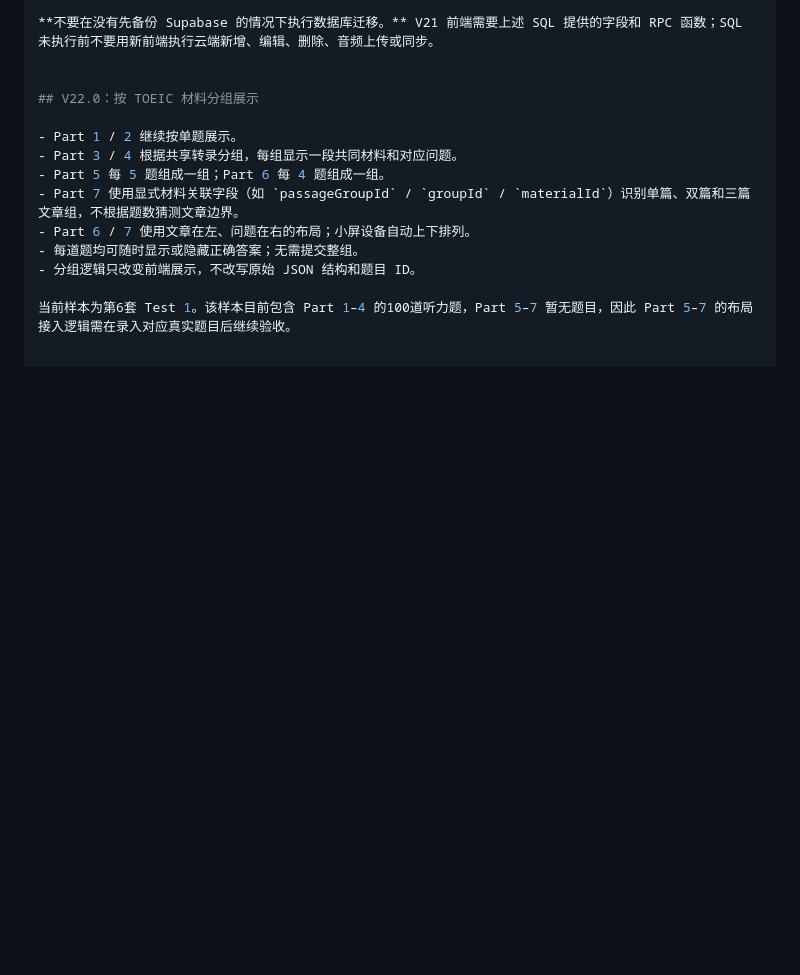
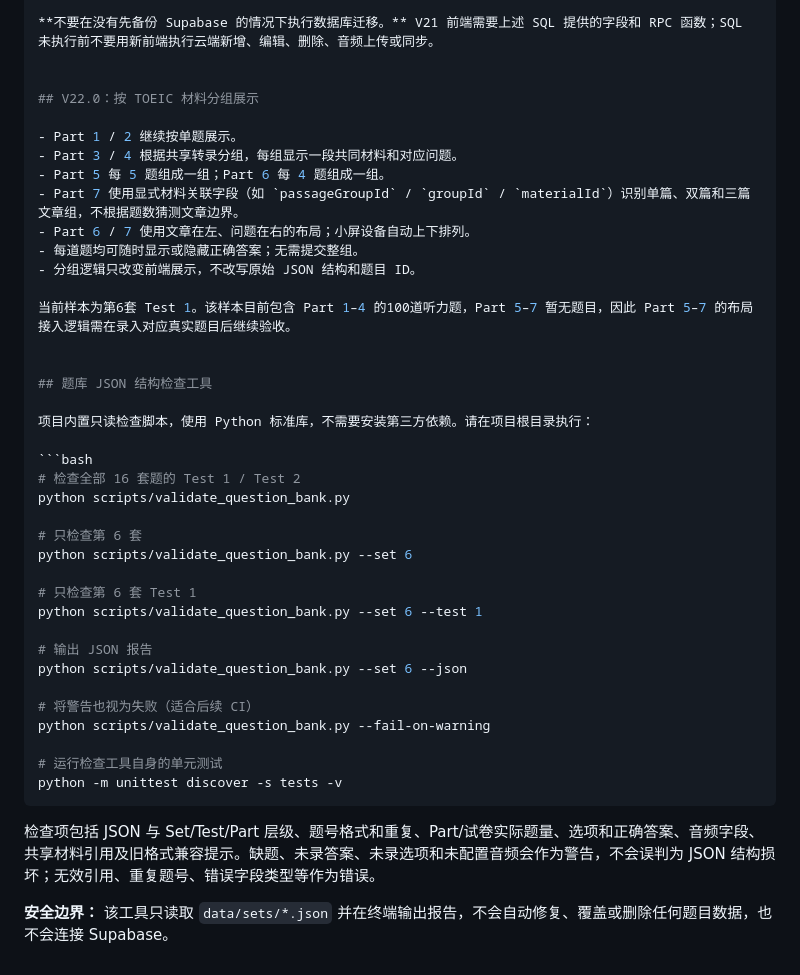
Before and after one commit to ouyangxinwei/toeic-study-system, a Markdown page: README.md, the part around the change. Drawn GitHub-style; blank space fills up the shorter version.

Commit message:
docs(readme): document JSON validation tool

````diff
--- a/README.md
+++ b/README.md
@@ -287,3 +287,32 @@ V20.1 的编辑题目窗口支持保留当前音频、上传替换、试听、
 - 分组逻辑只改变前端展示，不改写原始 JSON 结构和题目 ID。
 
 当前样本为第6套 Test 1。该样本目前包含 Part 1–4 的100道听力题，Part 5–7 暂无题目，因此 Part 5–7 的布局接入逻辑需在录入对应真实题目后继续验收。
+
+
+## 题库 JSON 结构检查工具
+
+项目内置只读检查脚本，使用 Python 标准库，不需要安装第三方依赖。请在项目根目录执行：
+
+```bash
+# 检查全部 16 套题的 Test 1 / Test 2
+python scripts/validate_question_bank.py
+
+# 只检查第 6 套
+python scripts/validate_question_bank.py --set 6
+
+# 只检查第 6 套 Test 1
+python scripts/validate_question_bank.py --set 6 --test 1
+
+# 输出 JSON 报告
+python scripts/validate_question_bank.py --set 6 --json
+
+# 将警告也视为失败（适合后续 CI）
+python scripts/validate_question_bank.py --fail-on-warning
+
+# 运行检查工具自身的单元测试
+python -m unittest discover -s tests -v
+```
+
+检查项包括 JSON 与 Set/Test/Part 层级、题号格式和重复、Part/试卷实际题量、选项和正确答案、音频字段、共享材料引用及旧格式兼容提示。缺题、未录答案、未录选项和未配置音频会作为警告，不会误判为 JSON 结构损坏；无效引用、重复题号、错误字段类型等作为错误。
+
+**安全边界：** 该工具只读取 `data/sets/*.json` 并在终端输出报告，不会自动修复、覆盖或删除任何题目数据，也不会连接 Supabase。
````
